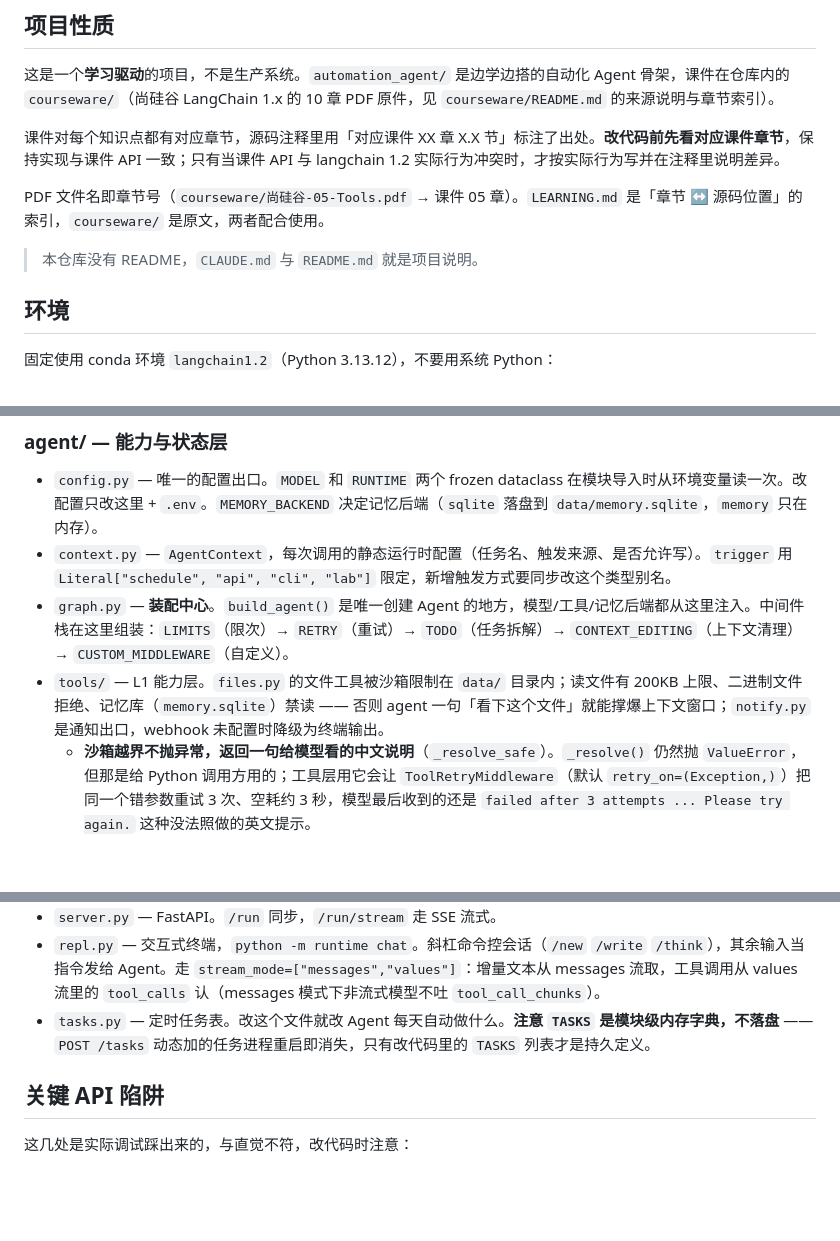
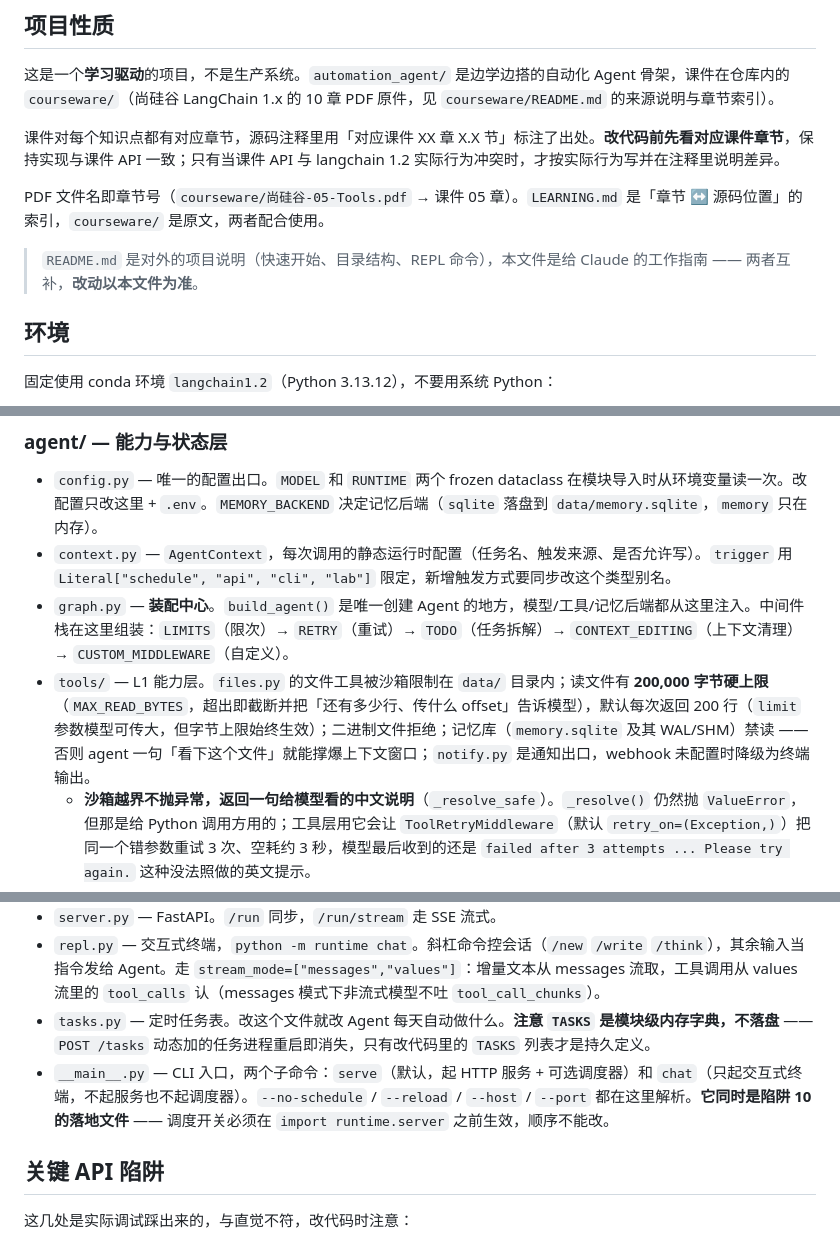
Before and after one commit to MingquanFeng/langchain-automation-agent, a Markdown page: CLAUDE.md, 3 parts joined by grey strips. Drawn GitHub-style; blank space fills up the shorter version.

```diff
--- a/CLAUDE.md
+++ b/CLAUDE.md
@@ -10,7 +10,7 @@ This file provides guidance to Claude Code (claude.ai/code) when working with co
 
 PDF 文件名即章节号（`courseware/尚硅谷-05-Tools.pdf` → 课件 05 章）。`LEARNING.md` 是「章节 ↔ 源码位置」的索引，`courseware/` 是原文，两者配合使用。
 
-> 本仓库没有 README，`CLAUDE.md` 与 `README.md` 就是项目说明。
+> `README.md` 是对外的项目说明（快速开始、目录结构、REPL 命令），本文件是给 Claude 的工作指南 —— 两者互补，**改动以本文件为准**。
 
 ## 环境
 
@@ -93,7 +98,7 @@ runtime/   — 运行时外壳（课件未覆盖，需自行实现）
 - `config.py` — 唯一的配置出口。`MODEL` 和 `RUNTIME` 两个 frozen dataclass 在模块导入时从环境变量读一次。改配置只改这里 + `.env`。`MEMORY_BACKEND` 决定记忆后端（`sqlite` 落盘到 `data/memory.sqlite`，`memory` 只在内存）。
 - `context.py` — `AgentContext`，每次调用的静态运行时配置（任务名、触发来源、是否允许写）。`trigger` 用 `Literal["schedule", "api", "cli", "lab"]` 限定，新增触发方式要同步改这个类型别名。
 - `graph.py` — **装配中心**。`build_agent()` 是唯一创建 Agent 的地方，模型/工具/记忆后端都从这里注入。中间件栈在这里组装：`LIMITS`（限次）→ `RETRY`（重试）→ `TODO`（任务拆解）→ `CONTEXT_EDITING`（上下文清理）→ `CUSTOM_MIDDLEWARE`（自定义）。
-- `tools/` — L1 能力层。`files.py` 的文件工具被沙箱限制在 `data/` 目录内；读文件有 200KB 上限、二进制文件拒绝、记忆库（`memory.sqlite`）禁读 —— 否则 agent 一句「看下这个文件」就能撑爆上下文窗口；`notify.py` 是通知出口，webhook 未配置时降级为终端输出。
+- `tools/` — L1 能力层。`files.py` 的文件工具被沙箱限制在 `data/` 目录内；读文件有 **200,000 字节硬上限**（`MAX_READ_BYTES`，超出即截断并把「还有多少行、传什么 offset」告诉模型），默认每次返回 200 行（`limit` 参数模型可传大，但字节上限始终生效）；二进制文件拒绝；记忆库（`memory.sqlite` 及其 WAL/SHM）禁读 —— 否则 agent 一句「看下这个文件」就能撑爆上下文窗口；`notify.py` 是通知出口，webhook 未配置时降级为终端输出。
   - **沙箱越界不抛异常，返回一句给模型看的中文说明**（`_resolve_safe`）。`_resolve()` 仍然抛 `ValueError`，但那是给 Python 调用方用的；工具层用它会让 `ToolRetryMiddleware`（默认 `retry_on=(Exception,)`）把同一个错参数重试 3 次、空耗约 3 秒，模型最后收到的还是 `failed after 3 attempts ... Please try again.` 这种没法照做的英文提示。
 - `middleware/custom.py` — L4 守卫层的自定义部分。三个中间件分别负责只读拦截、上下文注入、耗时统计。
 
@@ -104,6 +109,7 @@ runtime/   — 运行时外壳（课件未覆盖，需自行实现）
 - `server.py` — FastAPI。`/run` 同步，`/run/stream` 走 SSE 流式。
 - `repl.py` — 交互式终端，`python -m runtime chat`。斜杠命令控会话（`/new` `/write` `/think`），其余输入当指令发给 Agent。走 `stream_mode=["messages","values"]`：增量文本从 messages 流取，工具调用从 values 流里的 `tool_calls` 认（messages 模式下非流式模型不吐 `tool_call_chunks`）。
 - `tasks.py` — 定时任务表。改这个文件就改 Agent 每天自动做什么。**注意 `TASKS` 是模块级内存字典，不落盘** —— `POST /tasks` 动态加的任务进程重启即消失，只有改代码里的 `TASKS` 列表才是持久定义。
+- `__main__.py` — CLI 入口，两个子命令：`serve`（默认，起 HTTP 服务 + 可选调度器）和 `chat`（只起交互式终端，不起服务也不起调度器）。`--no-schedule` / `--reload` / `--host` / `--port` 都在这里解析。**它同时是陷阱 10 的落地文件** —— 调度开关必须在 `import runtime.server` 之前生效，顺序不能改。
 
 ## 关键 API 陷阱
 
```
Also changed, not shown: other parts of CLAUDE.md (+11 -5 lines), README.md (+2 -2 lines).
